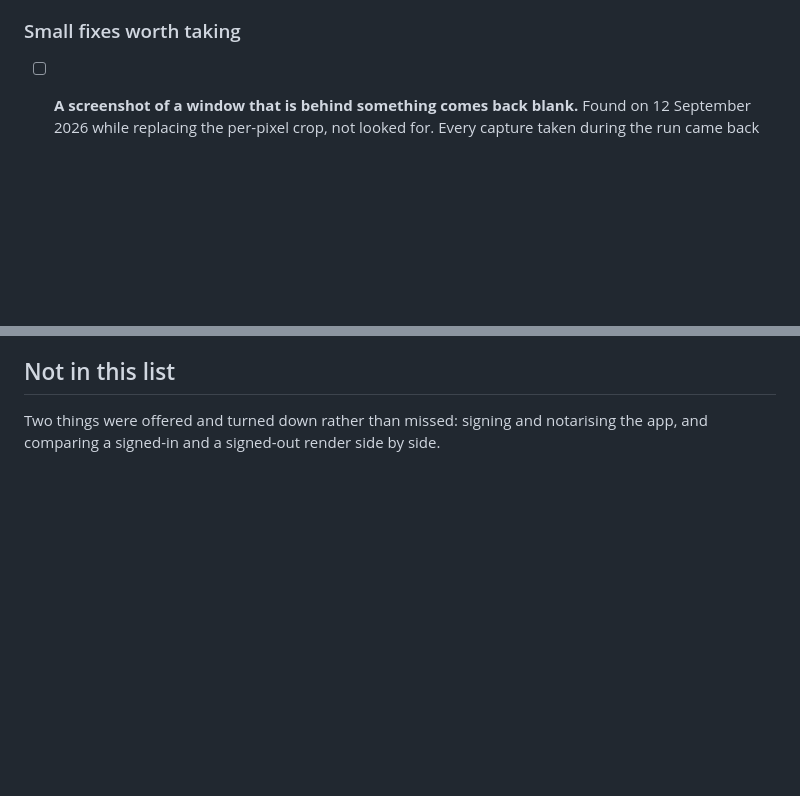
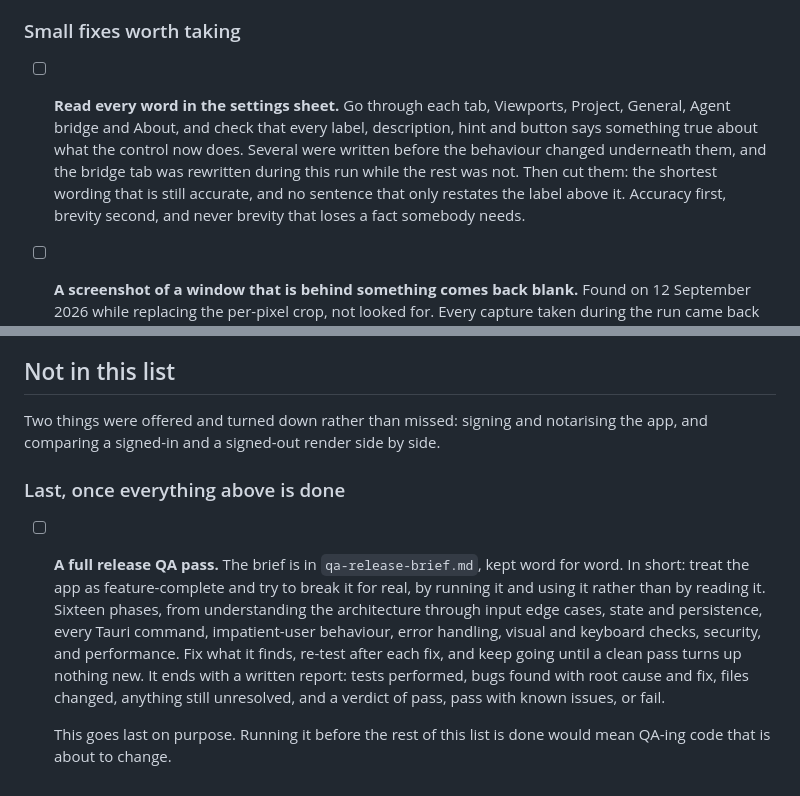
Before and after one commit to digitaldecibels/BreakPoints, a Markdown page: tasks.md, 2 parts joined by grey strips. Drawn GitHub-style; blank space fills up the shorter version.

Commit message:
Add the settings wording review and the release QA pass

```diff
--- a/tasks.md
+++ b/tasks.md
@@ -183,6 +183,15 @@ are the paths that can quietly break it.
   disappears. Small.
 
 ### Small fixes worth taking
+
+- [ ] **Read every word in the settings sheet.** Go through each tab, Viewports,
+  Project, General, Agent bridge and About, and check that every label,
+  description, hint and button says something true about what the control now
+  does. Several were written before the behaviour changed underneath them, and
+  the bridge tab was rewritten during this run while the rest was not. Then cut
+  them: the shortest wording that is still accurate, and no sentence that only
+  restates the label above it. Accuracy first, brevity second, and never
+  brevity that loses a fact somebody needs.
 
 - [ ] **A screenshot of a window that is behind something comes back blank.**
   Found on 12 September 2026 while replacing the per-pixel crop, not looked
@@ -555,3 +564,19 @@ are the paths that can quietly break it.
 Two things were offered and turned down rather than missed: signing and
 notarising the app, and comparing a signed-in and a signed-out render side by
 side.
+
+### Last, once everything above is done
+
+- [ ] **A full release QA pass.** The brief is in `qa-release-brief.md`, kept
+  word for word. In short: treat the app as feature-complete and try to break
+  it for real, by running it and using it rather than by reading it. Sixteen
+  phases, from understanding the architecture through input edge cases, state
+  and persistence, every Tauri command, impatient-user behaviour, error
+  handling, visual and keyboard checks, security, and performance. Fix what it
+  finds, re-test after each fix, and keep going until a clean pass turns up
+  nothing new. It ends with a written report: tests performed, bugs found with
+  root cause and fix, files changed, anything still unresolved, and a verdict
+  of pass, pass with known issues, or fail.
+
+  This goes last on purpose. Running it before the rest of this list is done
+  would mean QA-ing code that is about to change.
```
Also changed, not shown: qa-release-brief.md (added, +563 -0 lines).
